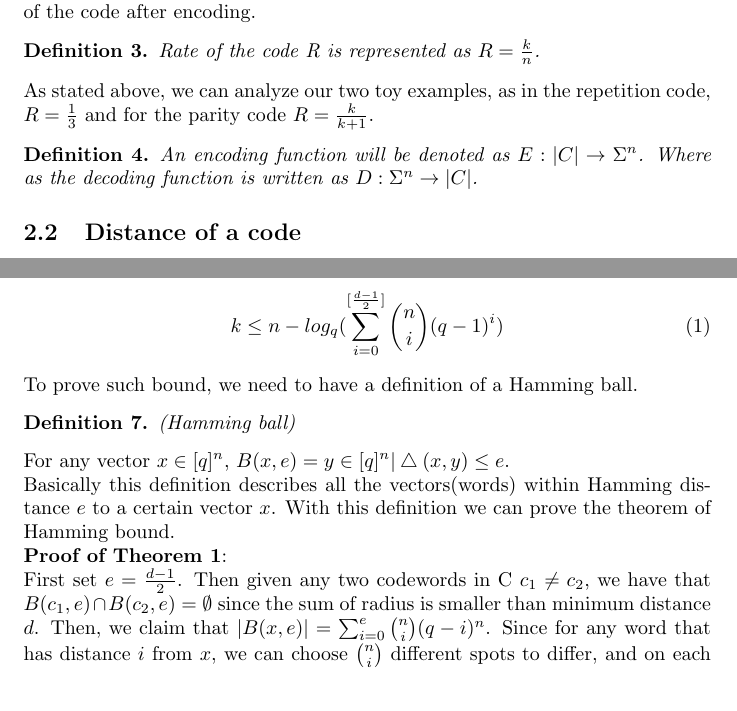
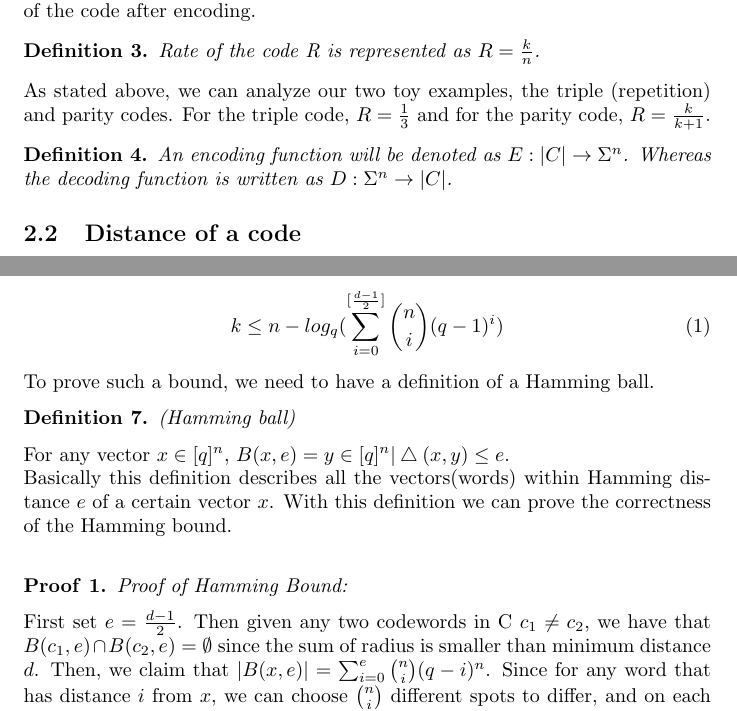
Before and after one commit to velveteenrobot/cse521_final_project, a LaTeX document (Coding theory.tex): two parts of pages 3 and 4 of 10, joined at a grey line, cut so that both start at the same text. Compiled offline with pdfLaTeX.

Commit message:
More directly cite the Guruswami/Rudra/Sudan book, since definitions are taken almost directly from there. Also grammatical fixes

```diff
--- a/Coding theory.tex
+++ b/Coding theory.tex
@@ -6,6 +6,7 @@
 \newtheorem{Theorem}{Theorem}
 \newtheorem{Lemma}{Lemma}
 \newtheorem{Proposition}{Proposition}
+\newtheorem{Proof}{Proof}
 
 \begin{document}
 \maketitle
@@ -29,9 +33,9 @@ Given a code $C \subseteq \Sigma^n$, we have that the dimension k is given by $k
 \begin{Definition}
 Rate of the code R is represented as $R=\frac{k}{n}$.
 \end{Definition}
-\noindent As stated above, we can analyze our two toy examples, as in the repetition code, $R=\frac{1}{3}$ and for the parity code $R = \frac{k}{k+1}$.
+\noindent As stated above, we can analyze our two toy examples, the triple (repetition) and parity codes.  For the triple code, $R=\frac{1}{3}$ and for the parity code, $R = \frac{k}{k+1}$.
 \begin{Definition}
-An encoding function will be denoted as $E:|C| \rightarrow \Sigma^n$. Where as the decoding function is written as $D:\Sigma^n \rightarrow |C|$.
+An encoding function will be denoted as $E:|C| \rightarrow \Sigma^n$. Whereas the decoding function is written as $D:\Sigma^n \rightarrow |C|$.
 \end{Definition}
 \subsection{Distance of a code}
 Now as we have the basic definitions settled, we can start explore how good a code can do given certain constraints. We start from the definition of distance.
@@ -55,12 +59,13 @@ As we know the definition of distance, we can explore the upper bound of number
 \begin{equation}
 k \le n - log_q(\sum_{i=0}^{[\frac{d-1}{2}]}{n \choose i} (q-1)^i)
 \end{equation}
-To prove such bound, we need to have a definition of a Hamming ball.
+To prove such a bound, we need to have a definition of a Hamming ball.
 \begin{Definition}(Hamming ball)\end{Definition}
 \noindent For any vector $x \in [q]^n$,
 $B(x,e) = {y \in [q]^n | \bigtriangleup (x,y) \le e}$.\\
-Basically this definition describes all the vectors(words) within Hamming distance $e$ to a certain vector $x$. With this definition we can prove the theorem of Hamming bound.\\
-\textbf{Proof of Theorem 1}:\\First set $e = \frac{d-1}{2}$. Then given any two codewords in C $c_1 \neq c_2$, we have that $B(c_1,e) \cap B(c_2,e) = \emptyset$ since the sum of radius is smaller than minimum distance $d$. Then, we claim that $|B(x,e)| = \sum_{i=0}^{e} {n \choose i}(q-i)^n$. Since for any word that has distance $i$ from $x$, we can choose ${n \choose i}$ different spots to differ, and on each different spot there are $q-i$ selections.\\
+Basically this definition describes all the vectors(words) within Hamming distance $e$ of a certain vector $x$. With this definition we can prove the correctness of the Hamming bound.\\
+\begin{Proof}Proof of Hamming Bound: \end{Proof}
+\noindent First set $e = \frac{d-1}{2}$. Then given any two codewords in C $c_1 \neq c_2$, we have that $B(c_1,e) \cap B(c_2,e) = \emptyset$ since the sum of radius is smaller than minimum distance $d$. Then, we claim that $|B(x,e)| = \sum_{i=0}^{e} {n \choose i}(q-i)^n$. Since for any word that has distance $i$ from $x$, we can choose ${n \choose i}$ different spots to differ, and on each different spot there are $q-i$ selections.\\
 Now, as we have that $\bigcup B(c,e) \subset \Sigma^n$, we will have $|\bigcup B(c,e)| \le q^n$. One the other hand, we also have $|\bigcup B(c,e)| = \sum B(c,e) = q^k* \sum_{i=0}^{e} {n \choose i}(q-i)^n$. Combining the previous results we derive that $k \le n - log_q(\sum_{i=0}^{[\frac{d-1}{2}]}{n \choose i} (q-1)^i)$.\\
 We can see that the Hamming bound is a loose bound, and very few codes can be tight bounded by it. The only non-trivial ones are called Hamming Code and Golay Code.\\
 \subsection{Linear Code}
```
Also changed, not shown: Coding theory.tex (3 more changed lines).
